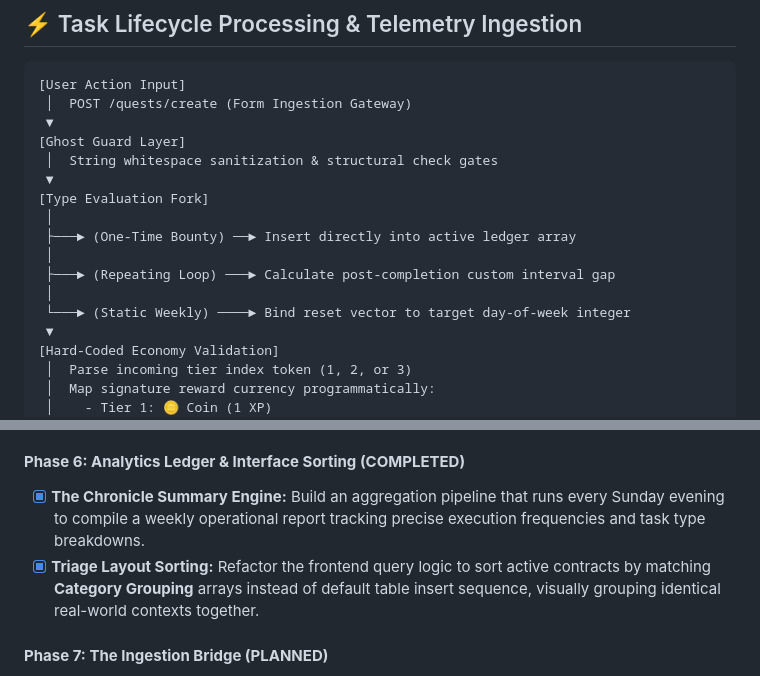
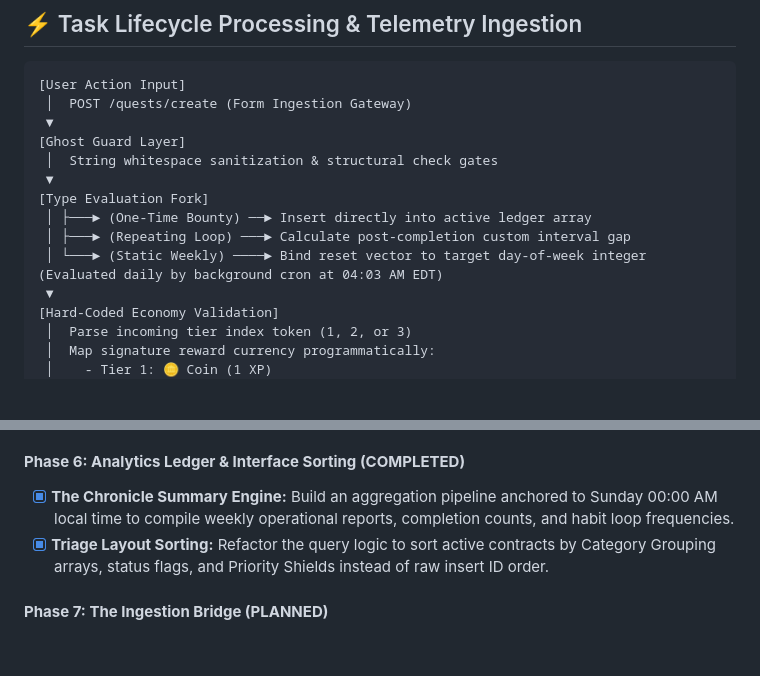
Before and after one commit to Cfirth725/quest-log, a Markdown page: README.md, 2 parts joined by grey strips. Drawn GitHub-style; blank space fills up the shorter version.

Commit message:
docs: align README with 04:03 AM EDT cron resets and completed Phase 6 chronicle engine

```diff
--- a/README.md
+++ b/README.md
@@ -42,12 +42,9 @@ Quest Log functions as a modular web application. By replacing traditional time-
  │  String whitespace sanitization & structural check gates
  ▼
 [Type Evaluation Fork]
- │
- ├───► (One-Time Bounty) ──► Insert directly into active ledger array
- │
- ├───► (Repeating Loop) ───► Calculate post-completion custom interval gap
- │
- └───► (Static Weekly) ────► Bind reset vector to target day-of-week integer
+ │ ├───► (One-Time Bounty) ──► Insert directly into active ledger array
+ │ ├───► (Repeating Loop) ───► Calculate post-completion custom interval gap
+ │ └───► (Static Weekly) ────► Bind reset vector to target day-of-week integer (Evaluated daily by background cron at 04:03 AM EDT)
  ▼
 [Hard-Coded Economy Validation]
  │  Parse incoming tier index token (1, 2, or 3)
@@ -104,8 +101,8 @@ Quest Log functions as a modular web application. By replacing traditional time-
 - [x] **Graceful Teardown Loop:** Configure system lifecycle interrupt interceptors (`SIGINT`, `SIGTERM`) to force connection pool checkpoints, ensuring SQLite cleanly collapses WAL files back to disk on container exits.
 
 #### **Phase 6: Analytics Ledger & Interface Sorting (COMPLETED)**
-- [x] **The Chronicle Summary Engine:** Build an aggregation pipeline that runs every Sunday evening to compile a weekly operational report tracking precise execution frequencies and task type breakdowns.
-- [x] **Triage Layout Sorting:** Refactor the frontend query logic to sort active contracts by matching **Category Grouping** arrays instead of default table insert sequence, visually grouping identical real-world contexts together.
+- [x] **The Chronicle Summary Engine:** Build an aggregation pipeline anchored to Sunday 00:00 AM local time to compile weekly operational reports, completion counts, and habit loop frequencies.
+- [x] **Triage Layout Sorting:** Refactor the query logic to sort active contracts by Category Grouping arrays, status flags, and Priority Shields instead of raw insert ID order.
 
 #### **Phase 7: The Ingestion Bridge (PLANNED)**
 - [ ] **Automated Seeding Engine:** Build a file-based JSON bulk-importer for fast profile onboarding and contract minting.
```
